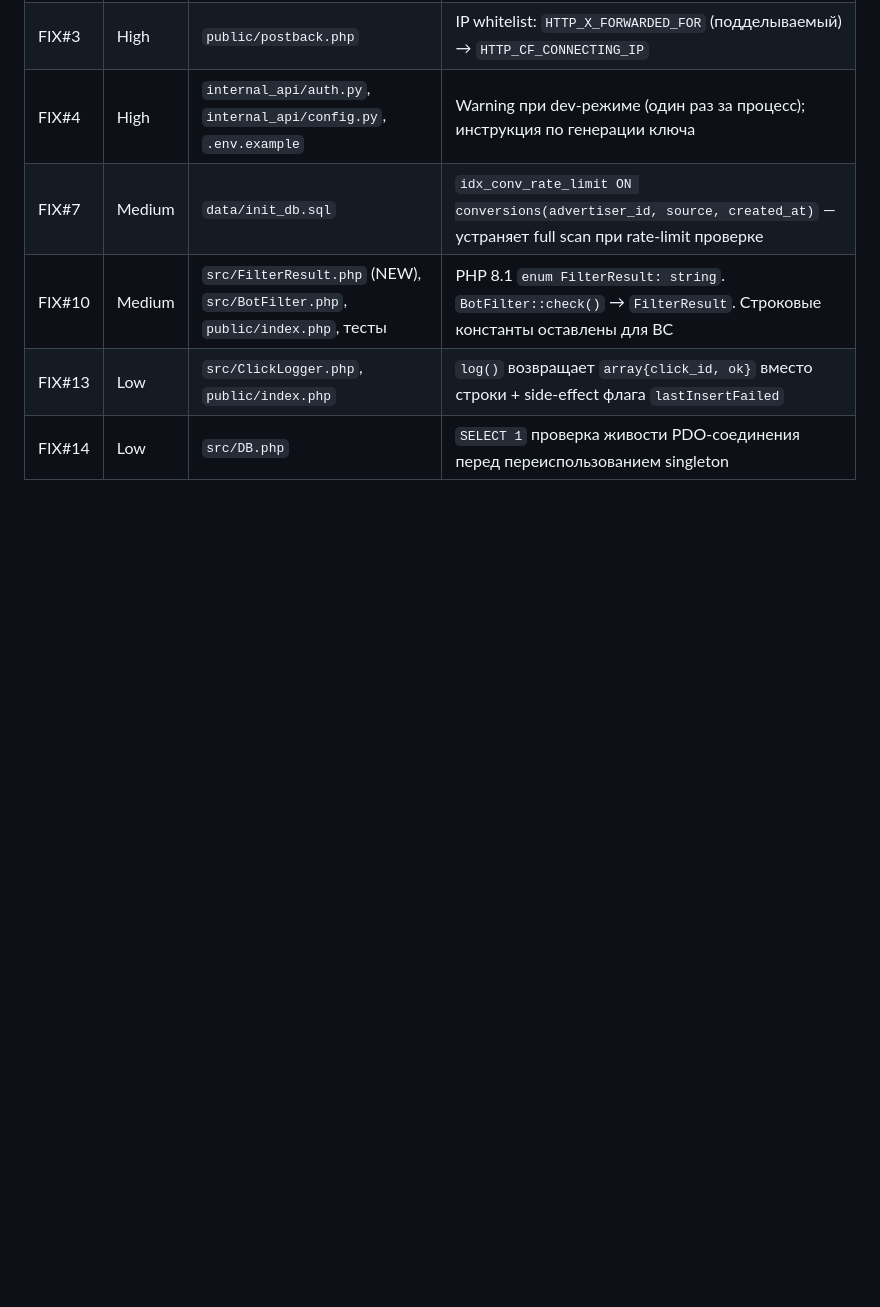
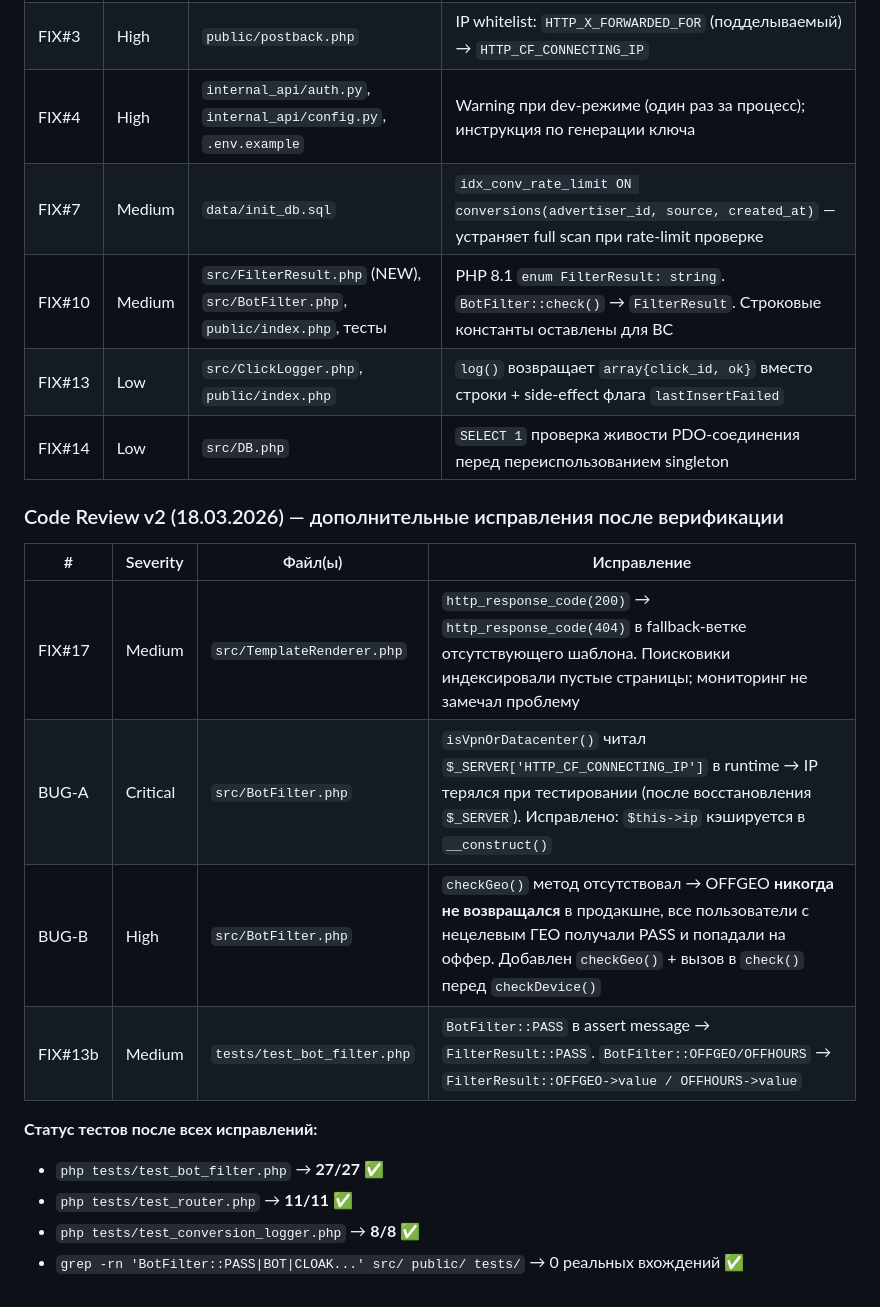
Before and after one commit to NomelLime/PreLend, a Markdown page: status.md, the part around the change. GitHub-like rendering; blank space fills up the shorter version.

Commit message:
docs(status): code review v2 final — все исправления + результаты тестов

```diff
--- a/status.md
+++ b/status.md
@@ -199,3 +199,18 @@ PHP клоакинг, BotFilter, Router, агенты, мониторинг.
 | FIX#10 | Medium | `src/FilterResult.php` (NEW), `src/BotFilter.php`, `public/index.php`, тесты | PHP 8.1 `enum FilterResult: string`. `BotFilter::check()` → `FilterResult`. Строковые константы оставлены для BC |
 | FIX#13 | Low | `src/ClickLogger.php`, `public/index.php` | `log()` возвращает `array{click_id, ok}` вместо строки + side-effect флага `lastInsertFailed` |
 | FIX#14 | Low | `src/DB.php` | `SELECT 1` проверка живости PDO-соединения перед переиспользованием singleton |
+
+### Code Review v2 (18.03.2026) — дополнительные исправления после верификации
+
+| # | Severity | Файл(ы) | Исправление |
+|---|----------|---------|-------------|
+| FIX#17 | Medium | `src/TemplateRenderer.php` | `http_response_code(200)` → `http_response_code(404)` в fallback-ветке отсутствующего шаблона. Поисковики индексировали пустые страницы; мониторинг не замечал проблему |
+| BUG-A | Critical | `src/BotFilter.php` | `isVpnOrDatacenter()` читал `$_SERVER['HTTP_CF_CONNECTING_IP']` в runtime → IP терялся при тестировании (после восстановления `$_SERVER`). Исправлено: `$this->ip` кэшируется в `__construct()` |
+| BUG-B | High | `src/BotFilter.php` | `checkGeo()` метод отсутствовал → OFFGEO **никогда не возвращался** в продакшне, все пользователи с нецелевым ГЕО получали PASS и попадали на оффер. Добавлен `checkGeo()` + вызов в `check()` перед `checkDevice()` |
+| FIX#13b | Medium | `tests/test_bot_filter.php` | `BotFilter::PASS` в assert message → `FilterResult::PASS`. `BotFilter::OFFGEO/OFFHOURS` → `FilterResult::OFFGEO->value / OFFHOURS->value` |
+
+**Статус тестов после всех исправлений:**
+- `php tests/test_bot_filter.php` → **27/27** ✅
+- `php tests/test_router.php` → **11/11** ✅
+- `php tests/test_conversion_logger.php` → **8/8** ✅
+- `grep -rn 'BotFilter::PASS|BOT|CLOAK...' src/ public/ tests/` → 0 реальных вхождений ✅
```
